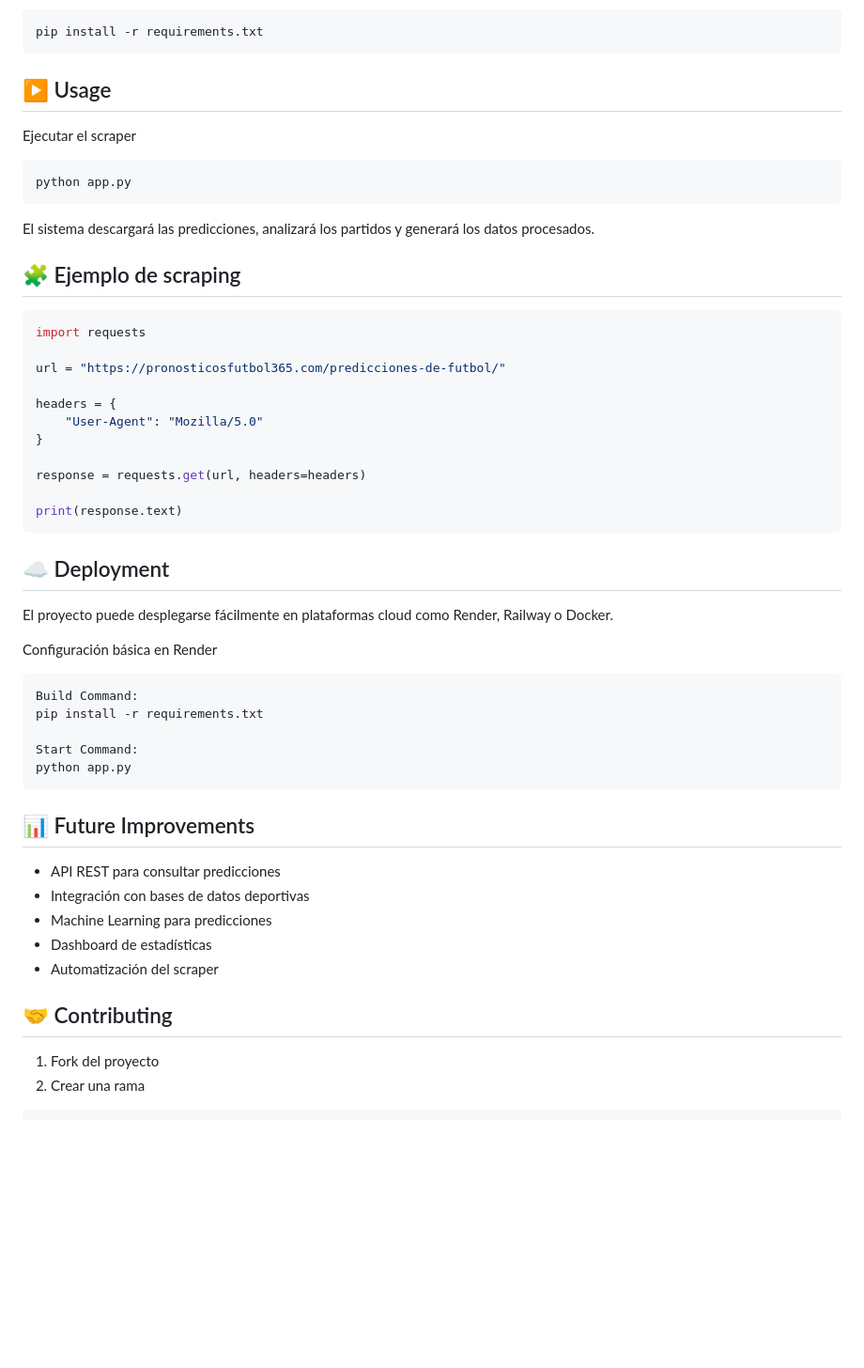
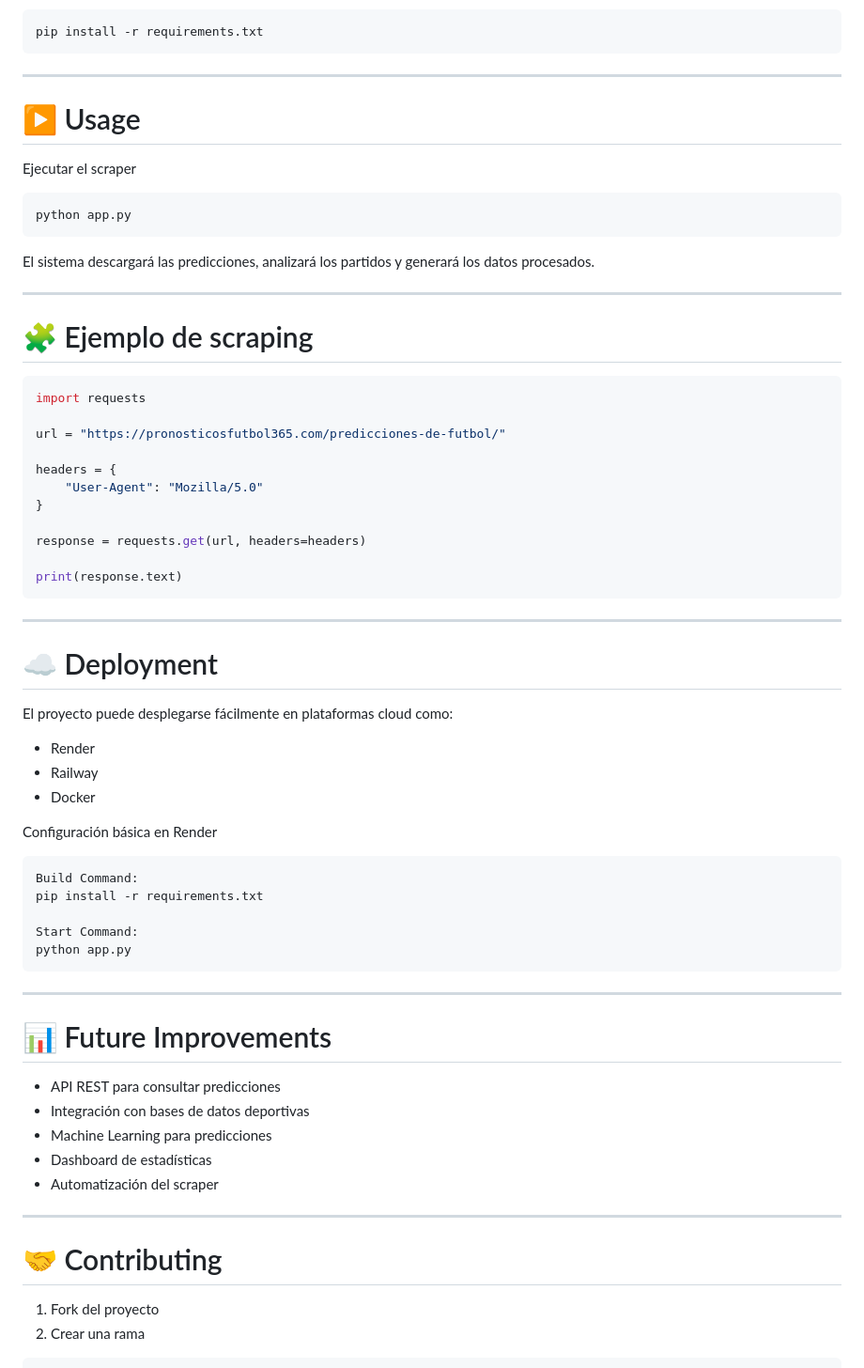
Before and after one commit to DevCop95/pronscraper, a Markdown page: README.md, the part around one of its changes. Shown at 94% size. Drawn GitHub-style; blank space fills up the shorter version.

````diff
--- a/README.md
+++ b/README.md
@@ -99,7 +109,9 @@ Instalar dependencias
 pip install -r requirements.txt
 ```
 
-## ▶️ Usage
+---
+
+# ▶️ Usage
 
 Ejecutar el scraper
 
@@ -109,7 +121,9 @@ python app.py
 
 El sistema descargará las predicciones, analizará los partidos y generará los datos procesados.
 
-## 🧩 Ejemplo de scraping
+---
+
+# 🧩 Ejemplo de scraping
 
 ```python
 import requests
@@ -125,9 +139,15 @@ response = requests.get(url, headers=headers)
 print(response.text)
 ```
 
-## ☁️ Deployment
+---
 
-El proyecto puede desplegarse fácilmente en plataformas cloud como Render, Railway o Docker.
+# ☁️ Deployment
+
+El proyecto puede desplegarse fácilmente en plataformas cloud como:
+
+- Render
+- Railway
+- Docker
 
 Configuración básica en Render
 
@@ -139,7 +159,9 @@ Start Command:
 python app.py
 ```
 
-## 📊 Future Improvements
+---
+
+# 📊 Future Improvements
 
 - API REST para consultar predicciones
 - Integración con bases de datos deportivas
@@ -147,7 +169,9 @@ python app.py
 - Dashboard de estadísticas
 - Automatización del scraper
 
-## 🤝 Contributing
+---
+
+# 🤝 Contributing
 
 1. Fork del proyecto
 2. Crear una rama
````
Also changed, not shown: other parts of README.md (+20 -9 lines).
